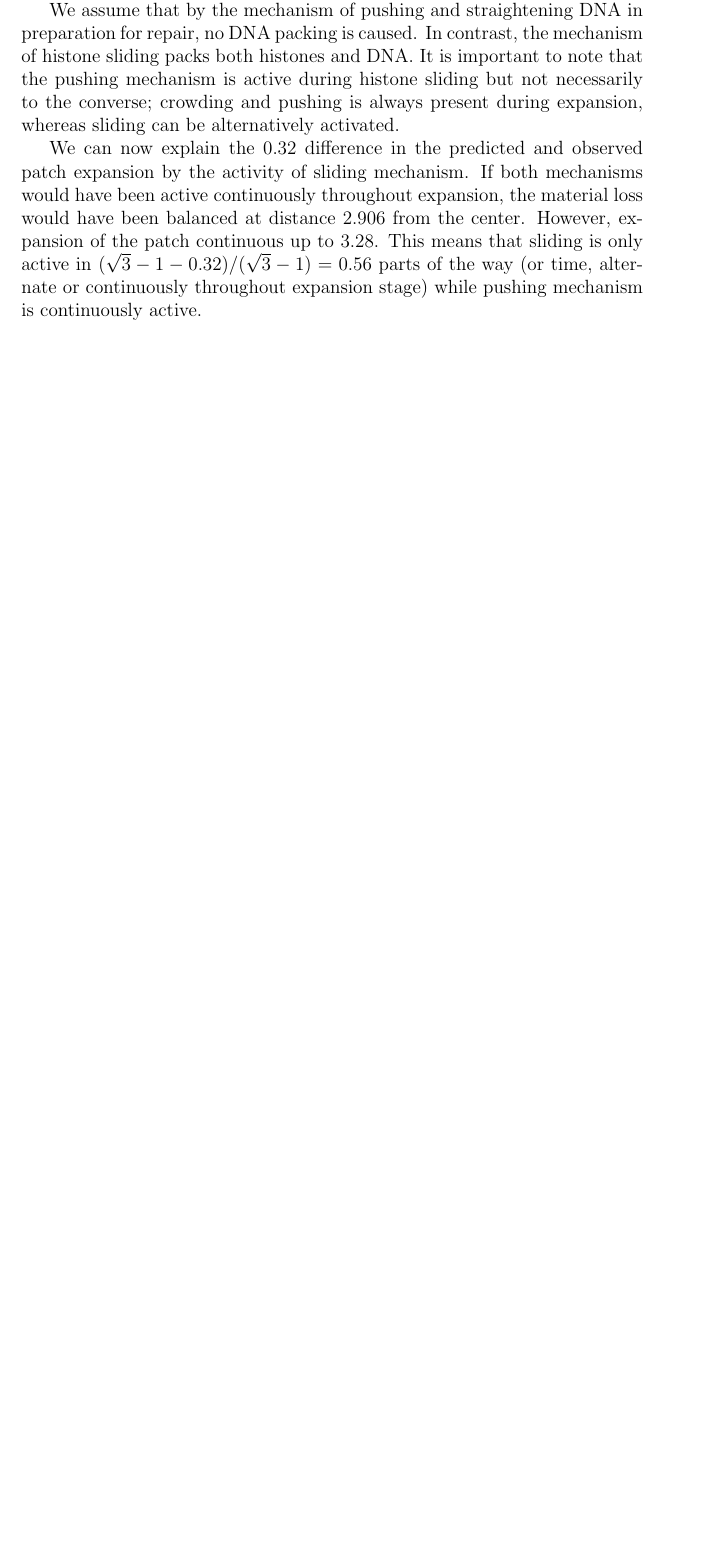
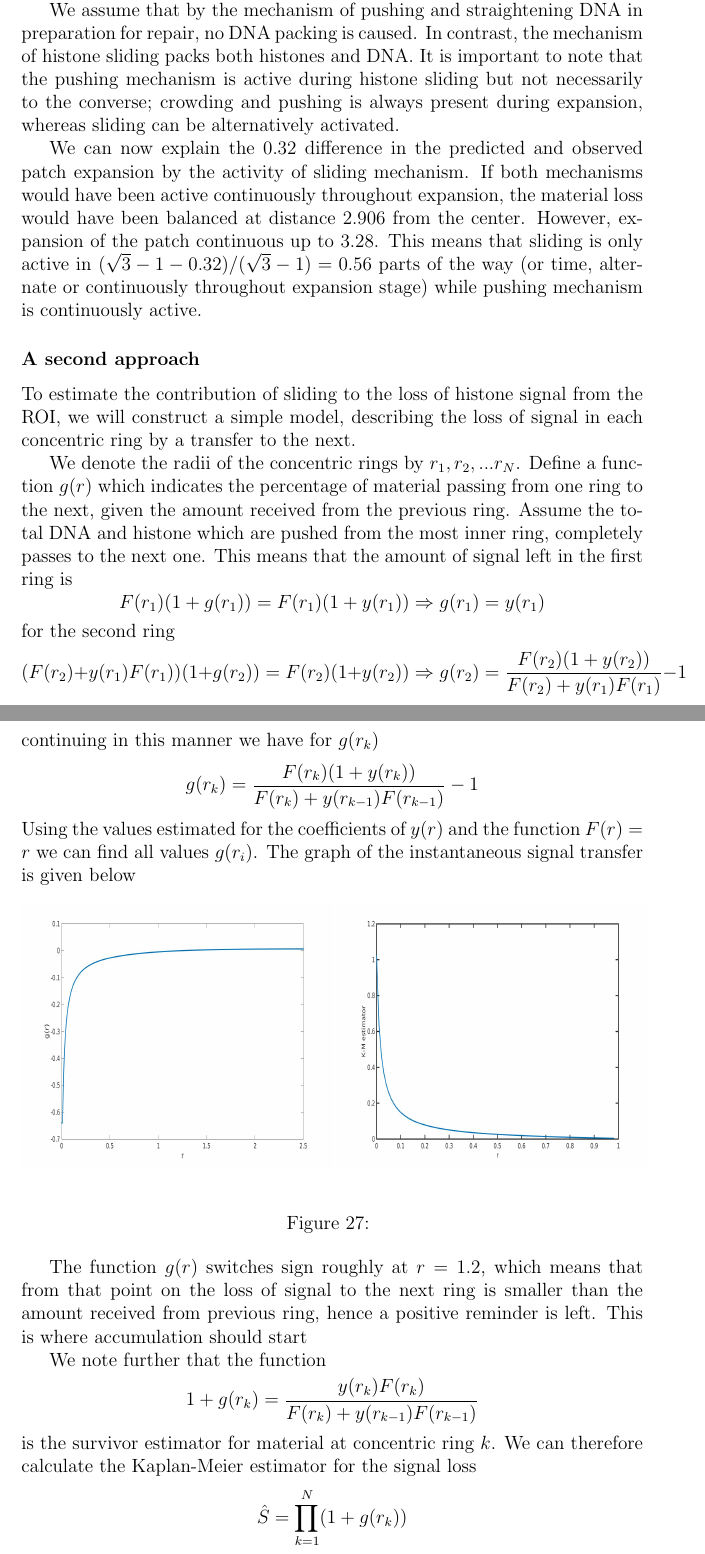
Before and after one commit to ofirENS/EpigenomeIntegrity, a LaTeX document (Documents/Report/ChromatinArchitecturePostUVCDamage.tex): part of page 38 of 38 before the commit and two parts of pages 38 and 39 of 40 after it, the two joined at a grey line, cut so that both start at the same text, the shorter picture padded with empty space. Compiled offline with pdfLaTeX.

Commit message:
added a second approach to estimate the signal loss due to sliding. the Hazard function and survival function where estimated and the report was edited

```diff
--- a/Documents/Report/ChromatinArchitecturePostUVCDamage.tex
+++ b/Documents/Report/ChromatinArchitecturePostUVCDamage.tex
@@ -638,9 +638,41 @@ If both mechanisms would have been active continuously throughout expansion, the
 
 
 
+\subsubsection{A second approach}
+To estimate the contribution of sliding to the loss of histone signal from the ROI, we will construct a simple model, describing the loss of signal in each concentric ring by a transfer to the next.
 
+We denote the radii of the concentric rings by $r_1,r_2,...r_N$. Define a function $g(r)$ which indicates the percentage of material passing from one ring to the next, given the amount received from the previous ring. Assume the total DNA and histone which are pushed from the most inner ring, completely  passes to the next one. This means that the amount of signal left in the first ring is
+\begin{equation*}
+F(r_1)(1+g(r_1)) = F(r_1)(1+y(r_1)) \Rightarrow g(r_1)=y(r_1)
+\end{equation*}
+for the second ring
+\begin{equation*}
+(F(r_2)+y(r_1)F(r_1))(1+g(r_2))= F(r_2)(1+y(r_2))\Rightarrow g(r_2)=\frac{F(r_2)(1+y(r_2))}{F(r_2)+y(r_1)F(r_1)} -1
+\end{equation*}
+continuing in this manner we have for $g(r_k)$
+\begin{equation*}
+g(r_k) =\frac{F(r_k)(1+y(r_k))}{F(r_k)+y(r_{k-1})F(r_{k-1})} -1
+\end{equation*}
+Using the values estimated for the coefficients of $y(r)$ and the function $F(r)=r$  we can find all values $g(r_i)$.
+The graph of the instantaneous signal transfer is given below
 
+\begin{figure}[H]
+\includegraphics[width=0.5\linewidth, height=0.3\textheight]{Images/patchExpansion/instantaneousLossGainFunction}
+\includegraphics[width=0.5\linewidth, height=0.3\textheight]{Images/patchExpansion/KMEstimatorForSignalLoss}
+\caption{}
+\label{fig:instantaneousLossGainFunction}
+\end{figure}
+The function $g(r)$ switches sign roughly at $r=1.2$, which means that from that point on the loss of signal to the next ring is smaller than the amount received from previous ring, hence a positive reminder is left. This is where accumulation should start
 
+We note further that the function
+\begin{equation*}
+1+g(r_k)= \frac{y(r_k)F(r_k)}{F(r_k)+y(r_{k-1})F(r_{k-1})}
+\end{equation*}
+is the survivor estimator for material at concentric ring $k$. We can therefore calculate the Kaplan-Meier estimator for the signal loss
+\begin{equation*}
+\hat{S} = \prod_{k=1}^{N}(1+g(r_k))
+\end{equation*}
+The graph of $\hat{S}$ has the following form \ref{fig:instantaneousLossGainFunction} right figure. We can therefore estimate the cumulative and hazard function and hazard rate for signal loss.
 
 
 
```
Also changed, not shown: Documents/Report/Images/patchExpansion/KMEstimatorForSignalLoss.jpg (added), Documents/Report/Images/patchExpansion/instantaneousLossGainFunction.jpg (added), Documents/Report/ChromatinArchitecturePostUVCDamage.tex (2 more changed lines), 7 other files.
